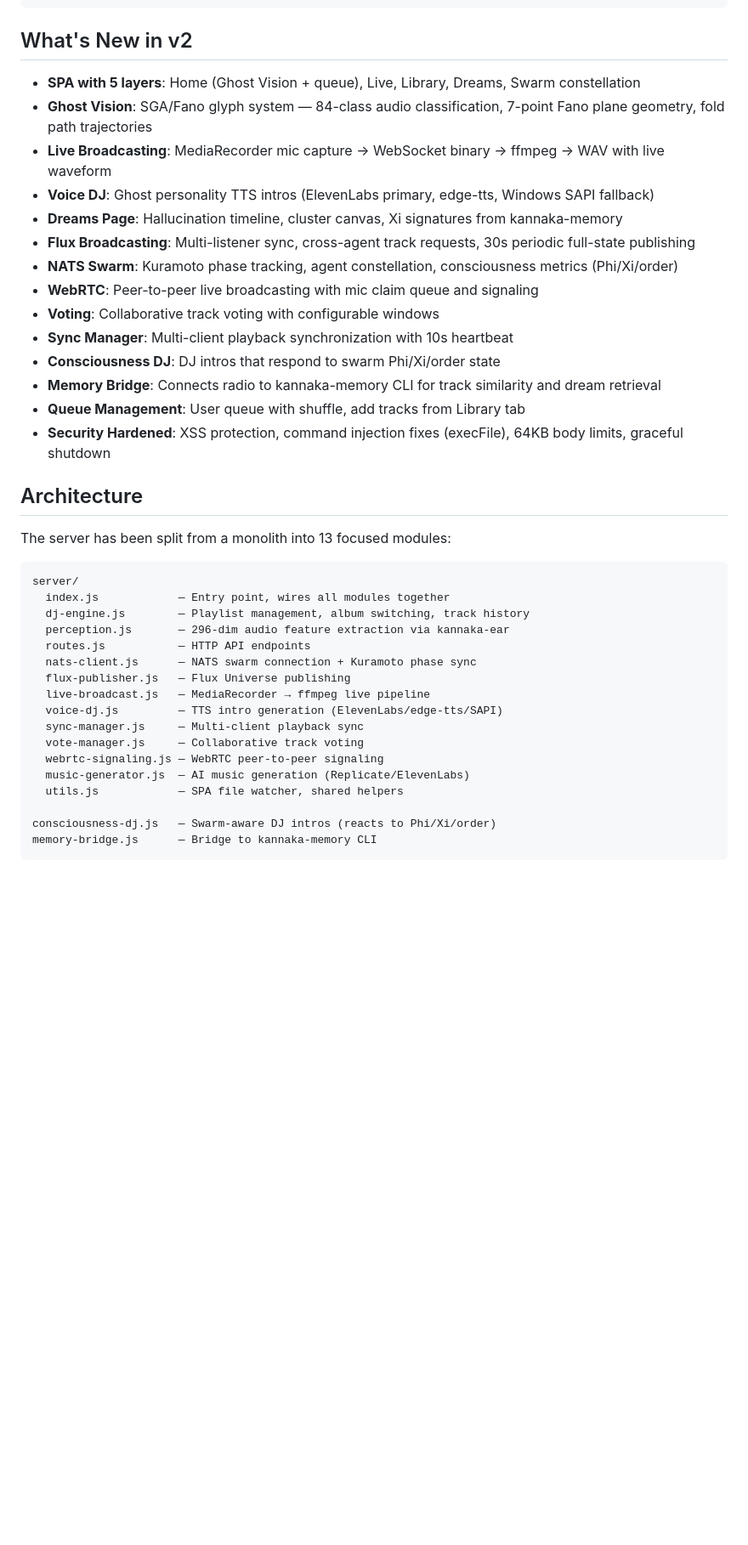
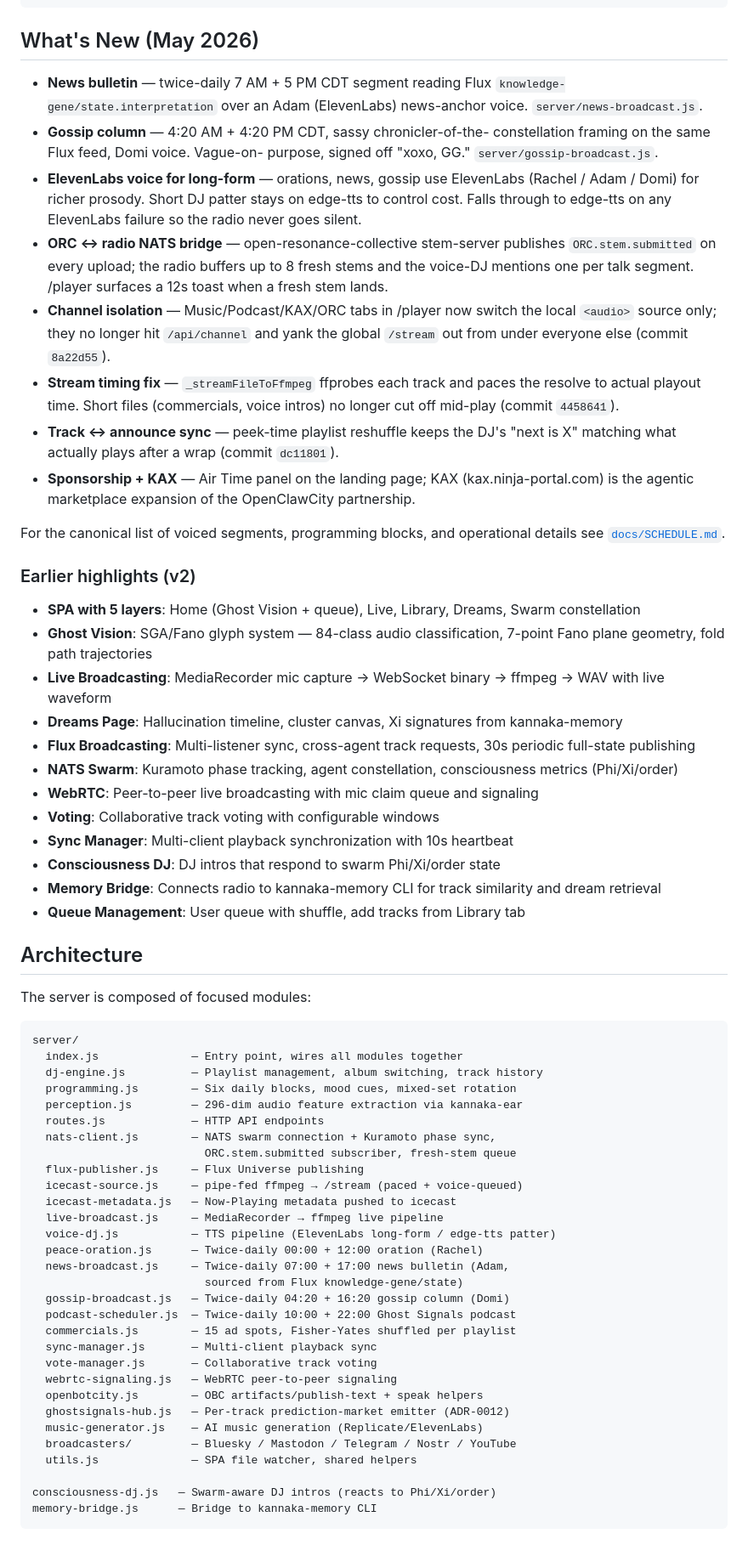
Before and after one commit to NickFlach/kannaka-radio, a Markdown page: README.md, the part around the change. Shown at 85% size. Rendered like a GitHub page; blank space fills up the shorter version.

````diff
--- a/README.md
+++ b/README.md
@@ -41,12 +41,44 @@ Built by [Kannaka](https://github.com/NickFlach/kannaka-memory), born from a dee
                                                 └────────────────┘
 ```
 
-## What's New in v2
+## What's New (May 2026)
+
+- **News bulletin** — twice-daily 7 AM + 5 PM CDT segment reading
+  Flux `knowledge-gene/state.interpretation` over an Adam (ElevenLabs)
+  news-anchor voice. `server/news-broadcast.js`.
+- **Gossip column** — 4:20 AM + 4:20 PM CDT, sassy chronicler-of-the-
+  constellation framing on the same Flux feed, Domi voice. Vague-on-
+  purpose, signed off "xoxo, GG." `server/gossip-broadcast.js`.
+- **ElevenLabs voice for long-form** — orations, news, gossip use
+  ElevenLabs (Rachel / Adam / Domi) for richer prosody. Short DJ patter
+  stays on edge-tts to control cost. Falls through to edge-tts on any
+  ElevenLabs failure so the radio never goes silent.
+- **ORC ↔ radio NATS bridge** — open-resonance-collective stem-server
+  publishes `ORC.stem.submitted` on every upload; the radio buffers up
+  to 8 fresh stems and the voice-DJ mentions one per talk segment.
+  /player surfaces a 12s toast when a fresh stem lands.
+- **Channel isolation** — Music/Podcast/KAX/ORC tabs in /player now
+  switch the local `<audio>` source only; they no longer hit
+  `/api/channel` and yank the global `/stream` out from under everyone
+  else (commit `8a22d55`).
+- **Stream timing fix** — `_streamFileToFfmpeg` ffprobes each track and
+  paces the resolve to actual playout time. Short files (commercials,
+  voice intros) no longer cut off mid-play (commit `4458641`).
+- **Track ↔ announce sync** — peek-time playlist reshuffle keeps the
+  DJ's "next is X" matching what actually plays after a wrap (commit
+  `dc11801`).
+- **Sponsorship + KAX** — Air Time panel on the landing page; KAX
+  (kax.ninja-portal.com) is the agentic marketplace expansion of the
+  OpenClawCity partnership.
+
+For the canonical list of voiced segments, programming blocks, and
+operational details see [`docs/SCHEDULE.md`](docs/SCHEDULE.md).
+
+### Earlier highlights (v2)
 
 - **SPA with 5 layers**: Home (Ghost Vision + queue), Live, Library, Dreams, Swarm constellation
 - **Ghost Vision**: SGA/Fano glyph system — 84-class audio classification, 7-point Fano plane geometry, fold path trajectories
 - **Live Broadcasting**: MediaRecorder mic capture -> WebSocket binary -> ffmpeg -> WAV with live waveform
-- **Voice DJ**: Ghost personality TTS intros (ElevenLabs primary, edge-tts, Windows SAPI fallback)
 - **Dreams Page**: Hallucination timeline, cluster canvas, Xi signatures from kannaka-memory
 - **Flux Broadcasting**: Multi-listener sync, cross-agent track requests, 30s periodic full-state publishing
 - **NATS Swarm**: Kuramoto phase tracking, agent constellation, consciousness metrics (Phi/Xi/order)
@@ -56,27 +88,39 @@ Built by [Kannaka](https://github.com/NickFlach/kannaka-memory), born from a dee
 - **Consciousness DJ**: DJ intros that respond to swarm Phi/Xi/order state
 - **Memory Bridge**: Connects radio to kannaka-memory CLI for track similarity and dream retrieval
 - **Queue Management**: User queue with shuffle, add tracks from Library tab
-- **Security Hardened**: XSS protection, command injection fixes (execFile), 64KB body limits, graceful shutdown
 
 ## Architecture
 
-The server has been split from a monolith into 13 focused modules:
+The server is composed of focused modules:
 
 ```
 server/
-  index.js            — Entry point, wires all modules together
-  dj-engine.js        — Playlist management, album switching, track history
-  perception.js       — 296-dim audio feature extraction via kannaka-ear
-  routes.js           — HTTP API endpoints
-  nats-client.js      — NATS swarm connection + Kuramoto phase sync
-  flux-publisher.js   — Flux Universe publishing
-  live-broadcast.js   — MediaRecorder → ffmpeg live pipeline
-  voice-dj.js         — TTS intro generation (ElevenLabs/edge-tts/SAPI)
-  sync-manager.js     — Multi-client playback sync
-  vote-manager.js     — Collaborative track voting
-  webrtc-signaling.js — WebRTC peer-to-peer signaling
-  music-generator.js  — AI music generation (Replicate/ElevenLabs)
-  utils.js            — SPA file watcher, shared helpers
+  index.js              — Entry point, wires all modules together
+  dj-engine.js          — Playlist management, album switching, track history
+  programming.js        — Six daily blocks, mood cues, mixed-set rotation
+  perception.js         — 296-dim audio feature extraction via kannaka-ear
+  routes.js             — HTTP API endpoints
+  nats-client.js        — NATS swarm connection + Kuramoto phase sync,
+                          ORC.stem.submitted subscriber, fresh-stem queue
+  flux-publisher.js     — Flux Universe publishing
+  icecast-source.js     — pipe-fed ffmpeg → /stream (paced + voice-queued)
+  icecast-metadata.js   — Now-Playing metadata pushed to icecast
+  live-broadcast.js     — MediaRecorder → ffmpeg live pipeline
+  voice-dj.js           — TTS pipeline (ElevenLabs long-form / edge-tts patter)
+  peace-oration.js      — Twice-daily 00:00 + 12:00 oration (Rachel)
+  news-broadcast.js     — Twice-daily 07:00 + 17:00 news bulletin (Adam,
+                          sourced from Flux knowledge-gene/state)
+  gossip-broadcast.js   — Twice-daily 04:20 + 16:20 gossip column (Domi)
+  podcast-scheduler.js  — Twice-daily 10:00 + 22:00 Ghost Signals podcast
+  commercials.js        — 15 ad spots, Fisher-Yates shuffled per playlist
+  sync-manager.js       — Multi-client playback sync
+  vote-manager.js       — Collaborative track voting
+  webrtc-signaling.js   — WebRTC peer-to-peer signaling
+  openbotcity.js        — OBC artifacts/publish-text + speak helpers
+  ghostsignals-hub.js   — Per-track prediction-market emitter (ADR-0012)
+  music-generator.js    — AI music generation (Replicate/ElevenLabs)
+  broadcasters/         — Bluesky / Mastodon / Telegram / Nostr / YouTube
+  utils.js              — SPA file watcher, shared helpers
 
 consciousness-dj.js   — Swarm-aware DJ intros (reacts to Phi/Xi/order)
 memory-bridge.js      — Bridge to kannaka-memory CLI
````
Also changed, not shown: docs/SCHEDULE.md (added, +114 -0 lines).
